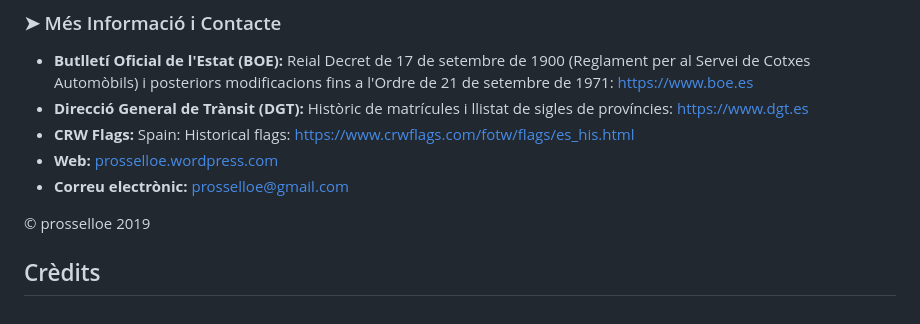
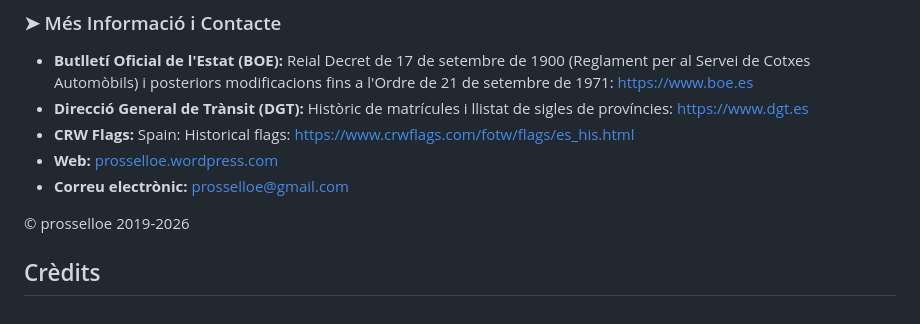
Before and after one commit to prosselloe/Matricules, a Markdown page: README.md, the part around the change. Rendered like a GitHub page.

```diff
--- a/README.md
+++ b/README.md
@@ -82,6 +82,6 @@ Aquí es mostra la llista completa de províncies amb les seves sigles correspon
 *   **Web:** [prosselloe.wordpress.com](http://prosselloe.wordpress.com)
 *   **Correu electrònic:** [prosselloe@gmail.com](mailto:prosselloe@gmail.com)
 
-© prosselloe 2019
+© prosselloe 2019-2026
 
 ## Crèdits
```
